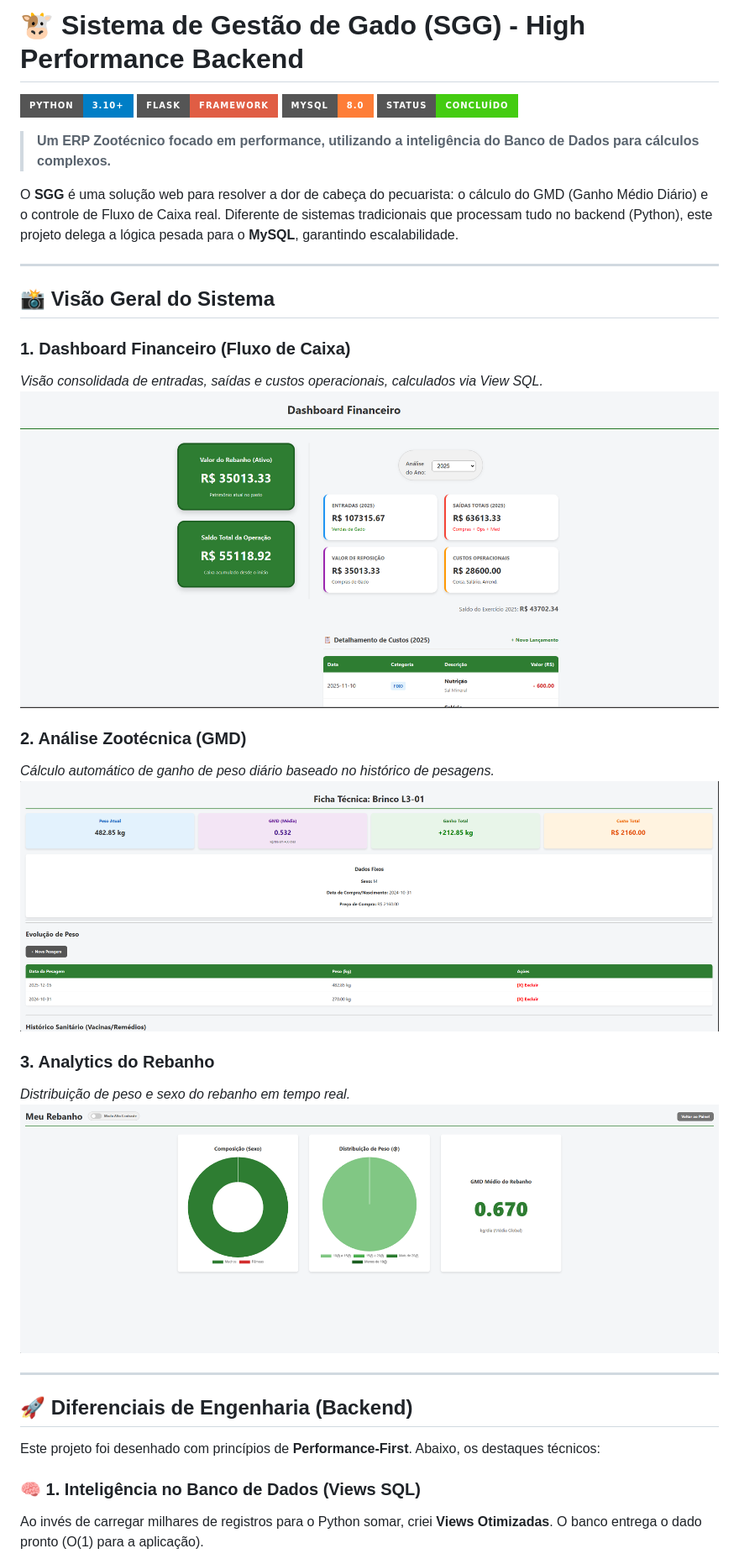
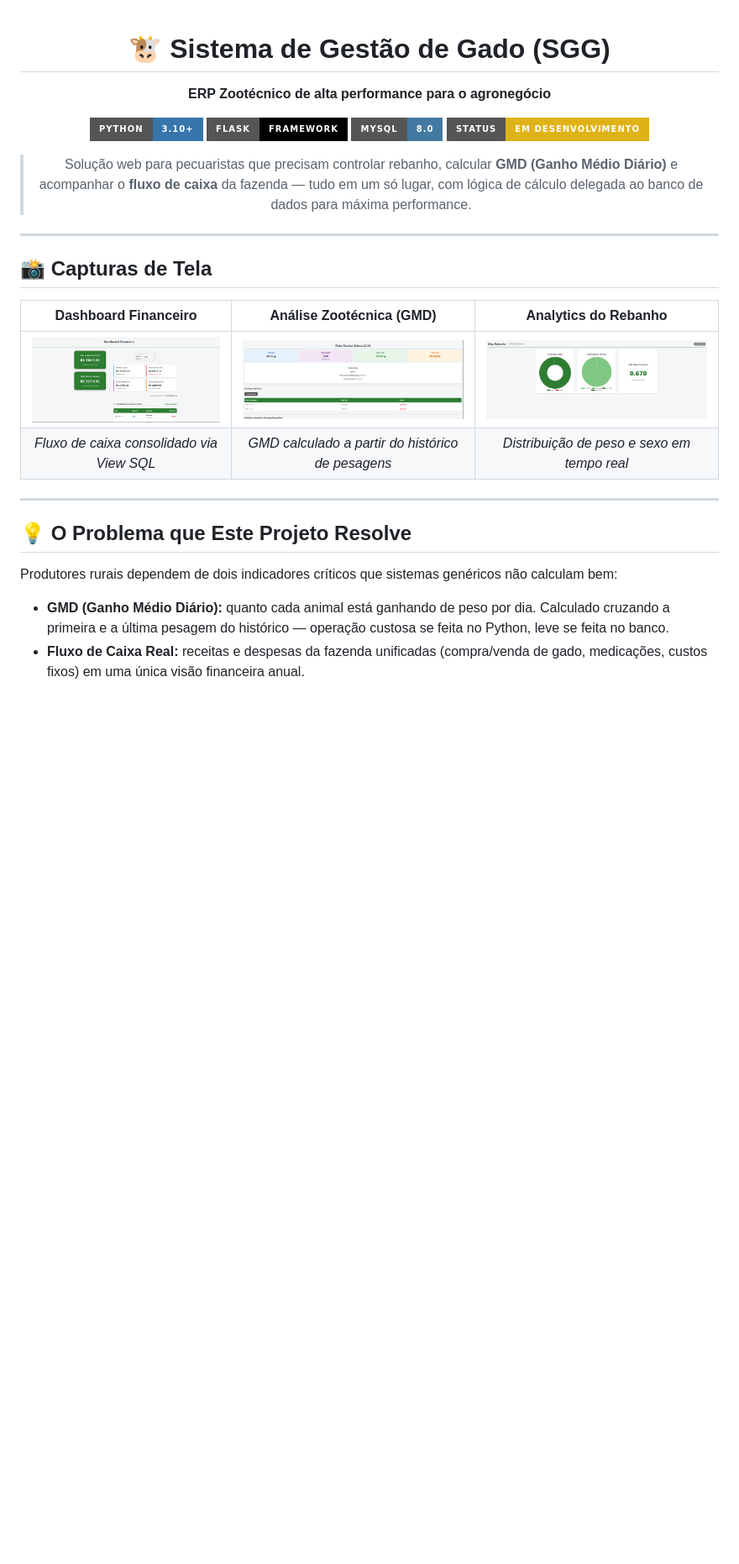
Before and after one commit to Dom1ng0s/sistema_gado, a Markdown page: README.md, the part around one of its changes. Shown at 84% size. Rendered like a GitHub page; badges without logos; blank space fills up the shorter version.

```diff
--- a/README.md
+++ b/README.md
@@ -1,36 +1,33 @@
-# 🐮 Sistema de Gestão de Gado (SGG) - High Performance Backend
+<div align="center">
 
-![Python](https://img.shields.io/badge/Python-3.10%2B-blue?style=for-the-badge&logo=python)
-![Flask](https://img.shields.io/badge/Flask-Framework-red?style=for-the-badge&logo=flask)
-![MySQL](https://img.shields.io/badge/MySQL-8.0-orange?style=for-the-badge&logo=mysql)
-![Status](https://img.shields.io/badge/Status-Concluído-success?style=for-the-badge)
+# 🐮 Sistema de Gestão de Gado (SGG)
 
-> **Um ERP Zootécnico focado em performance, utilizando a inteligência do Banco de Dados para cálculos complexos.**
+**ERP Zootécnico de alta performance para o agronegócio**
 
-O **SGG** é uma solução web para resolver a dor de cabeça do pecuarista: o cálculo do GMD (Ganho Médio Diário) e o controle de Fluxo de Caixa real. Diferente de sistemas tradicionais que processam tudo no backend (Python), este projeto delega a lógica pesada para o **MySQL**, garantindo escalabilidade.
+[![Python](https://img.shields.io/badge/Python-3.10%2B-3776AB?style=for-the-badge&logo=python&logoColor=white)](https://python.org)
+[![Flask](https://img.shields.io/badge/Flask-Framework-000000?style=for-the-badge&logo=flask&logoColor=white)](https://flask.palletsprojects.com)
+[![MySQL](https://img.shields.io/badge/MySQL-8.0-4479A1?style=for-the-badge&logo=mysql&logoColor=white)](https://mysql.com)
+[![Status](https://img.shields.io/badge/Status-Em%20Desenvolvimento-yellow?style=for-the-badge)](https://github.com/Dom1ng0s/sistema_gado)
+
+> Solução web para pecuaristas que precisam controlar rebanho, calcular **GMD (Ganho Médio Diário)** e acompanhar o **fluxo de caixa** da fazenda — tudo em um só lugar, com lógica de cálculo delegada ao banco de dados para máxima performance.
+
+</div>
 
 ---
 
-## 📸 Visão Geral do Sistema
+## 📸 Capturas de Tela
 
-### 1. Dashboard Financeiro (Fluxo de Caixa)
-*Visão consolidada de entradas, saídas e custos operacionais, calculados via View SQL.*
-![Dashboard Financeiro](photos/financeiro.png)
-
-### 2. Análise Zootécnica (GMD)
-*Cálculo automático de ganho de peso diário baseado no histórico de pesagens.*
-![Ficha do Animal](photos/animal.png)
-
-### 3. Analytics do Rebanho
-*Distribuição de peso e sexo do rebanho em tempo real.*
-![Analytics](photos/rebanho.png)
+| Dashboard Financeiro | Análise Zootécnica (GMD) | Analytics do Rebanho |
+|:---:|:---:|:---:|
+| ![Financeiro](photos/financeiro.png) | ![Animal](photos/animal.png) | ![Rebanho](photos/rebanho.png) |
+| *Fluxo de caixa consolidado via View SQL* | *GMD calculado a partir do histórico de pesagens* | *Distribuição de peso e sexo em tempo real* |
 
 ---
 
-## 🚀 Diferenciais de Engenharia (Backend)
+## 💡 O Problema que Este Projeto Resolve
 
-Este projeto foi desenhado com princípios de **Performance-First**. Abaixo, os destaques técnicos:
+Produtores rurais dependem de dois indicadores críticos que sistemas genéricos não calculam bem:
 
-### 🧠 1. Inteligência no Banco de Dados (Views SQL)
-Ao invés de carregar milhares de registros para o Python somar, criei **Views Otimizadas**. O banco entrega o dado pronto (O(1) para a aplicação).
+- **GMD (Ganho Médio Diário):** quanto cada animal está ganhando de peso por dia. Calculado cruzando a primeira e a última pesagem do histórico — operação custosa se feita no Python, leve se feita no banco.
+- **Fluxo de Caixa Real:** receitas e despesas da fazenda unificadas (compra/venda de gado, medicações, custos fixos) em uma única visão financeira anual.
 
```
Also changed, not shown: other parts of README.md (+115 -51 lines).
